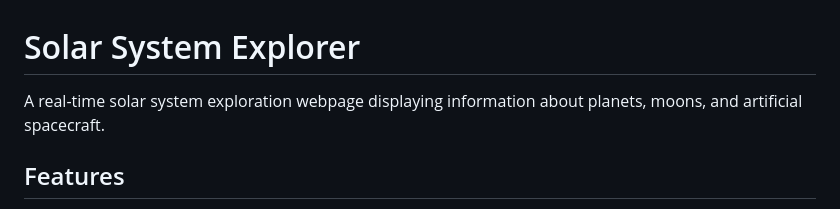
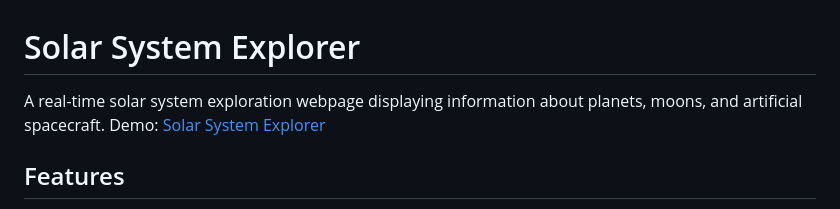
Before and after one commit to P-Chao/solar-system-explore, a Markdown page: README.md, the part around the change. Rendered like a GitHub page.

Commit message:
add a demo page

```diff
--- a/README.md
+++ b/README.md
@@ -1,6 +1,6 @@
 # Solar System Explorer
 
-A real-time solar system exploration webpage displaying information about planets, moons, and artificial spacecraft.
+A real-time solar system exploration webpage displaying information about planets, moons, and artificial spacecraft. Demo: [Solar System Explorer](https://solar.p-chao.com)
 
 ## Features
 
```
